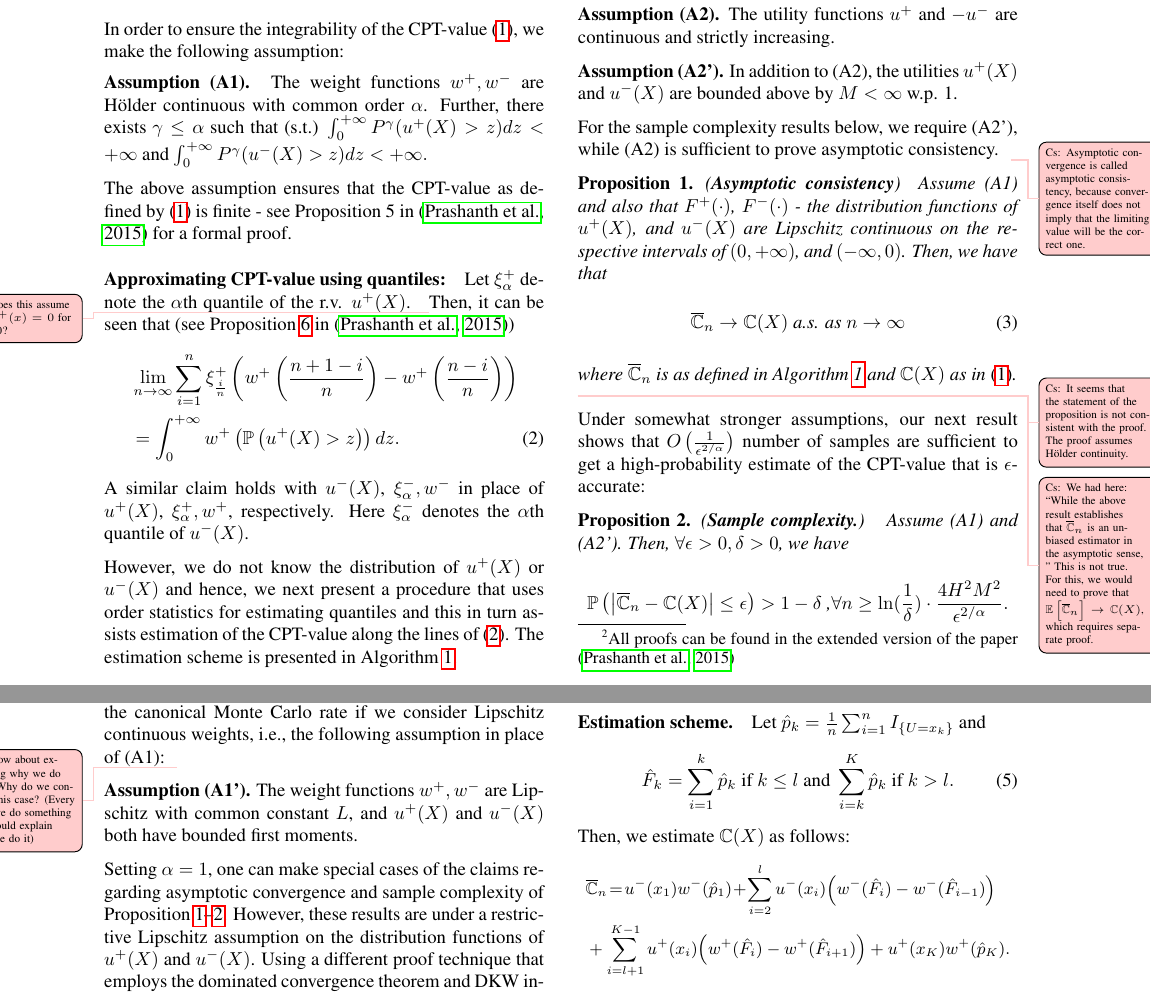
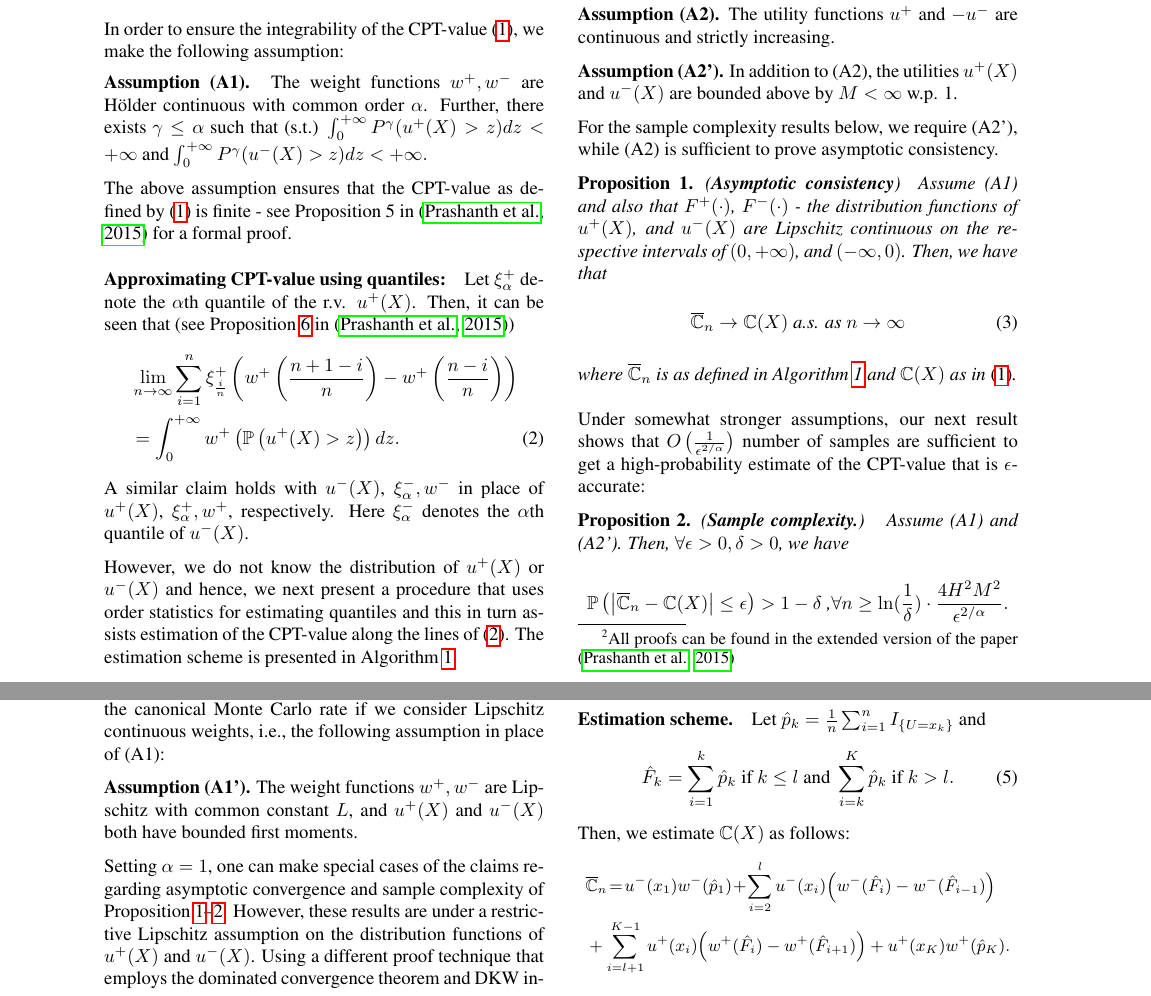
Before and after one commit to prashla/cpt-rl, a LaTeX paper (icml/cpt-rl-icml.tex, which reads icml/estimation.tex): two parts of pages 4 and 5 of 26, joined at a grey line, cut so that both start at the same text. Compiled offline with pdfLaTeX.

Commit message:
todoc in section on estimation resolved

```diff
--- a/icml/estimation.tex
+++ b/icml/estimation.tex
@@ -49,7 +49,6 @@ The above assumption ensures that the CPT-value as defined by \eqref{eq:cpt-gene
 
 \paragraph{Approximating CPT-value using quantiles:}
 Let $\xi^+_{\alpha}$ denote the $\alpha$th quantile of the r.v. $u^+(X)$.
-\todoc{Does this assume that $u^+(x)=0$ for $x<0$?}
 Then, it can be seen that (see Proposition \ref{prop:holder-quantile} in \cite{Pracheng2015cpt})
 \begin{align}
 &\lim_{n \rightarrow \infty} \sum_{i=1}^{n} \xi^+_{\frac{i}{n}} \left(w^+\left(\frac{n+1-i}{n}\right)- w^+\left(\frac{n-i}{n}\right) \right) \nonumber\\
@@ -90,8 +89,6 @@ $$\overline \C_n^-:=\sum_{i=1}^{n} u^-(X_{[i]}) \left(w^-\left(\frac{i}{n}\right
 \textbf{Assumption (A2').}  In addition to (A2), the utilities $u^+(X)$ and $u^-(X)$ are bounded above by $M<\infty$ w.p. 1.
 
 For the sample complexity results below, we require (A2'), while (A2) is sufficient to prove asymptotic consistency.
-\todoc{Asymptotic convergence is called asymptotic consistency, because convergence itself does not imply that the limiting
-value will be the correct one.}
 \begin{proposition}(\textbf{Asymptotic consistency})
 \label{prop:holder-asymptotic}
 Assume (A1) and also that $F^+(\cdot)$, $F^-(\cdot)$ - the distribution functions of $u^+(X)$, and $u^-(X)$
@@ -107,13 +104,9 @@ $(-\infty, 0)$. Then, we have that
 \end{align}
 where $\overline \C_n$ is as defined in Algorithm \ref{alg:holder-est} and $\C(X)$ as in \eqref{eq:cpt-general}.
 \end{proposition}
-\todoc{It seems that the statement of the proposition is not consistent with the proof.
-The proof assumes H\"older continuity.}
 %\begin{proof}
 %See Appendix \ref{sec:holder-proofs}.
 %\end{proof}
-\todoc{We had here: ``While the above result establishes that $\overline \C_n$ is an unbiased estimator in the asymptotic sense, ''
-This is not true. For this, we would need to prove that $\EE{ \overline \C_n } \to \C(X)$, which requires separate proof.}
 %Our next result concerns the rate at which the estimate $\overline \C_n$ converges to the CPT-value $\C(X)$.
 Under somewhat stronger assumptions,
 our next result shows that $O\left(\frac{1}{\epsilon^{2/\alpha}}\right)$ number of samples are sufficient to get a
@@ -146,7 +139,6 @@ $$
 
 \subsubsection{Results for Lipschitz continuous weights}
 In the previous section, it was shown that \holder continuous weights incur a sample complexity of order $O\left(\frac1{\epsilon^{2/\alpha}}\right)$ and this is higher than the canonical Monte Carlo rate of $O\left(\frac1{\epsilon^2}\right)$. In this section, we establish that one can achieve the canonical Monte Carlo rate if we consider Lipschitz continuous weights, i.e., the following assumption in place of (A1):
-\todoc{How about explaining why we do this? Why do we consider this case? (Every time we do something we should explain why we do it)}
 
 \textbf{Assumption (A1').}  The weight functions $w^+, w^-$ are Lipschitz with common constant $L$, and
 $u^+(X)$ and $u^-(X)$ both have bounded first moments.
```
